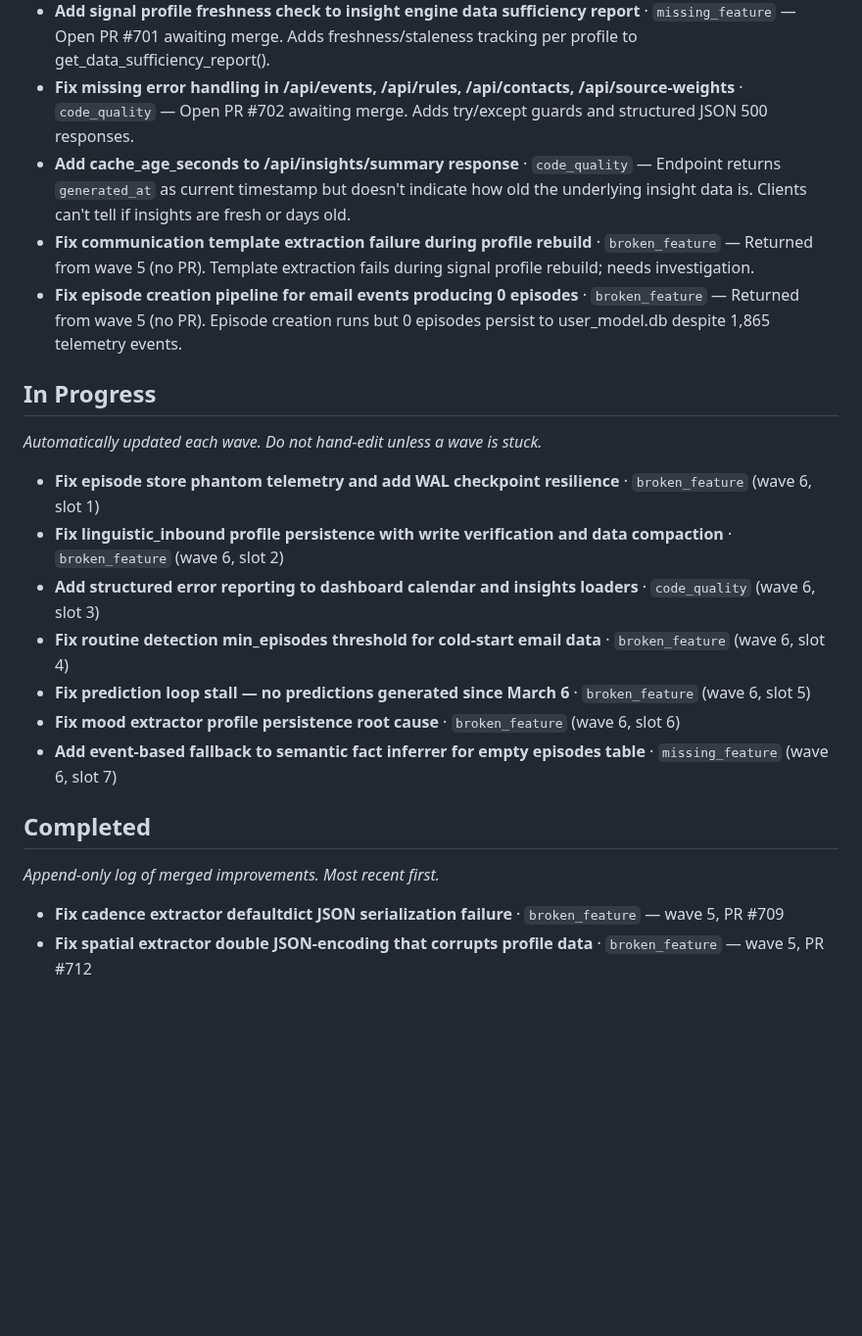
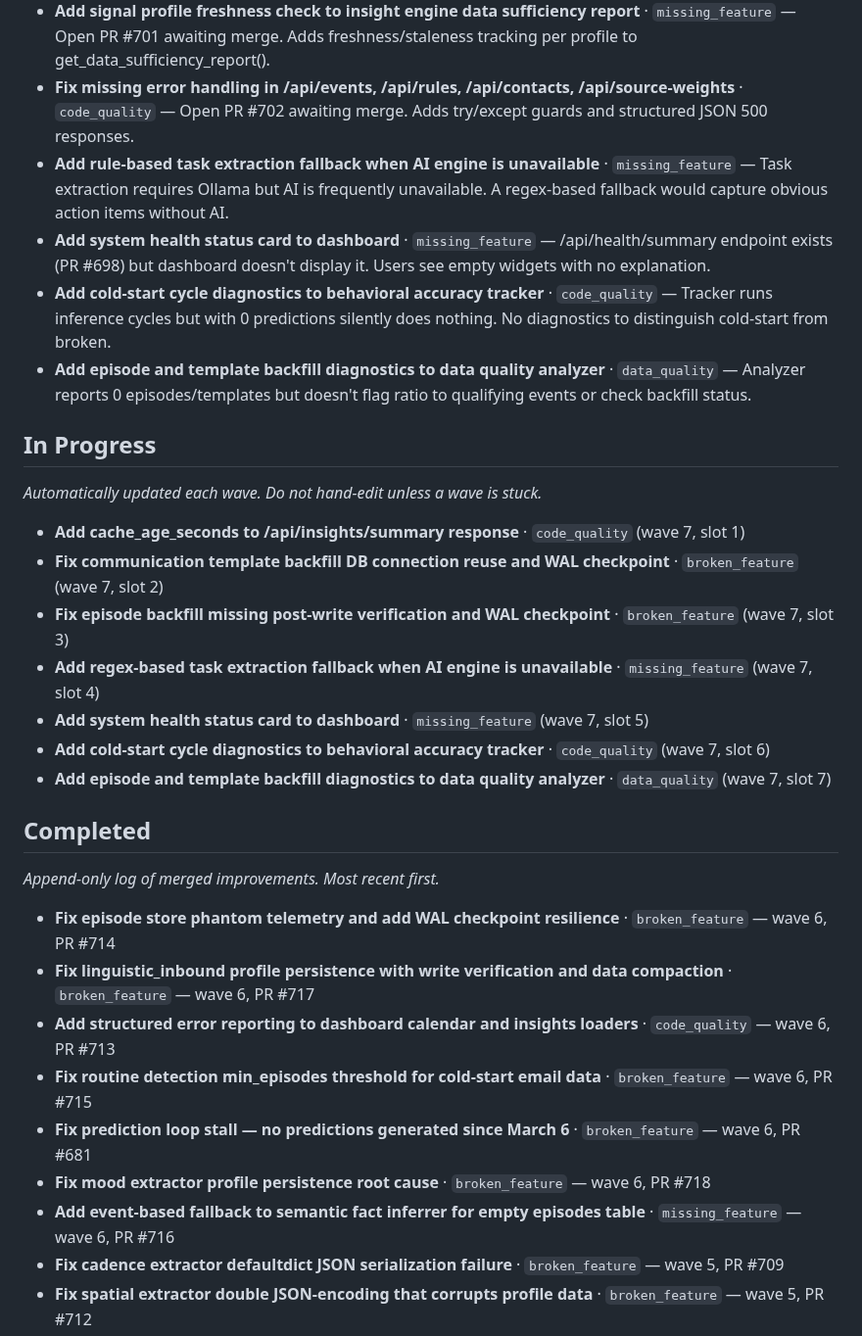
Before and after one commit to jlgreen11/life-os, a Markdown page: docs/improvements.md, the part around the change. Shown at 98% size. Rendered like a GitHub page; blank space fills up the shorter version.

Commit message:
chore(improvements): update backlog (wave 7)

```diff
--- a/docs/improvements.md
+++ b/docs/improvements.md
@@ -45,9 +45,10 @@ Feel free to hand-add items above or below whatever the agent writes._
 - **Fix decision signal profile persistence and add fallback signal extraction** · `broken_feature` — Open PR #699 awaiting merge. Decision profile writes lost to WAL; needs write verification.
 - **Add signal profile freshness check to insight engine data sufficiency report** · `missing_feature` — Open PR #701 awaiting merge. Adds freshness/staleness tracking per profile to get_data_sufficiency_report().
 - **Fix missing error handling in /api/events, /api/rules, /api/contacts, /api/source-weights** · `code_quality` — Open PR #702 awaiting merge. Adds try/except guards and structured JSON 500 responses.
-- **Add cache_age_seconds to /api/insights/summary response** · `code_quality` — Endpoint returns `generated_at` as current timestamp but doesn't indicate how old the underlying insight data is. Clients can't tell if insights are fresh or days old.
-- **Fix communication template extraction failure during profile rebuild** · `broken_feature` — Returned from wave 5 (no PR). Template extraction fails during signal profile rebuild; needs investigation.
-- **Fix episode creation pipeline for email events producing 0 episodes** · `broken_feature` — Returned from wave 5 (no PR). Episode creation runs but 0 episodes persist to user_model.db despite 1,865 telemetry events.
+- **Add rule-based task extraction fallback when AI engine is unavailable** · `missing_feature` — Task extraction requires Ollama but AI is frequently unavailable. A regex-based fallback would capture obvious action items without AI.
+- **Add system health status card to dashboard** · `missing_feature` — /api/health/summary endpoint exists (PR #698) but dashboard doesn't display it. Users see empty widgets with no explanation.
+- **Add cold-start cycle diagnostics to behavioral accuracy tracker** · `code_quality` — Tracker runs inference cycles but with 0 predictions silently does nothing. No diagnostics to distinguish cold-start from broken.
+- **Add episode and template backfill diagnostics to data quality analyzer** · `data_quality` — Analyzer reports 0 episodes/templates but doesn't flag ratio to qualifying events or check backfill status.
 
 ## In Progress
 
@@ -55,13 +56,13 @@ _Automatically updated each wave. Do not hand-edit unless a wave is stuck._
 
 <!-- AGENT-MANAGED -->
 
-- **Fix episode store phantom telemetry and add WAL checkpoint resilience** · `broken_feature` (wave 6, slot 1)
-- **Fix linguistic_inbound profile persistence with write verification and data compaction** · `broken_feature` (wave 6, slot 2)
-- **Add structured error reporting to dashboard calendar and insights loaders** · `code_quality` (wave 6, slot 3)
-- **Fix routine detection min_episodes threshold for cold-start email data** · `broken_feature` (wave 6, slot 4)
-- **Fix prediction loop stall — no predictions generated since March 6** · `broken_feature` (wave 6, slot 5)
-- **Fix mood extractor profile persistence root cause** · `broken_feature` (wave 6, slot 6)
-- **Add event-based fallback to semantic fact inferrer for empty episodes table** · `missing_feature` (wave 6, slot 7)
+- **Add cache_age_seconds to /api/insights/summary response** · `code_quality` (wave 7, slot 1)
+- **Fix communication template backfill DB connection reuse and WAL checkpoint** · `broken_feature` (wave 7, slot 2)
+- **Fix episode backfill missing post-write verification and WAL checkpoint** · `broken_feature` (wave 7, slot 3)
+- **Add regex-based task extraction fallback when AI engine is unavailable** · `missing_feature` (wave 7, slot 4)
+- **Add system health status card to dashboard** · `missing_feature` (wave 7, slot 5)
+- **Add cold-start cycle diagnostics to behavioral accuracy tracker** · `code_quality` (wave 7, slot 6)
+- **Add episode and template backfill diagnostics to data quality analyzer** · `data_quality` (wave 7, slot 7)
 
 ## Completed
 
@@ -69,6 +70,13 @@ _Append-only log of merged improvements. Most recent first._
 
 <!-- AGENT-MANAGED: planner prepends completed items here. -->
 
+- **Fix episode store phantom telemetry and add WAL checkpoint resilience** · `broken_feature` — wave 6, PR #714
+- **Fix linguistic_inbound profile persistence with write verification and data compaction** · `broken_feature` — wave 6, PR #717
+- **Add structured error reporting to dashboard calendar and insights loaders** · `code_quality` — wave 6, PR #713
+- **Fix routine detection min_episodes threshold for cold-start email data** · `broken_feature` — wave 6, PR #715
+- **Fix prediction loop stall — no predictions generated since March 6** · `broken_feature` — wave 6, PR #681
+- **Fix mood extractor profile persistence root cause** · `broken_feature` — wave 6, PR #718
+- **Add event-based fallback to semantic fact inferrer for empty episodes table** · `missing_feature` — wave 6, PR #716
 - **Fix cadence extractor defaultdict JSON serialization failure** · `broken_feature` — wave 5, PR #709
 - **Fix spatial extractor double JSON-encoding that corrupts profile data** · `broken_feature` — wave 5, PR #712
 - **Fix mood extractor profile persistence with post-write verification** · `broken_feature` — wave 5, PR #708
```
